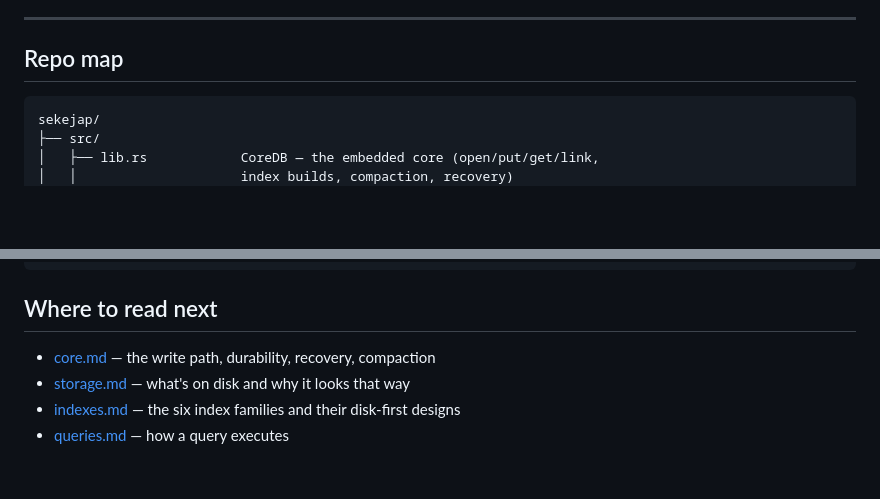
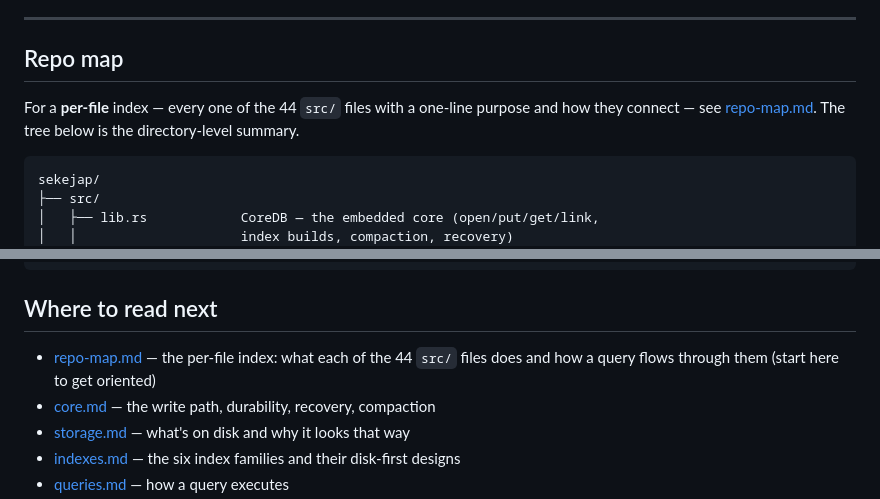
Before and after one commit to sekejapdb/sekejap, a Markdown page: docs/developer/README.md, 2 parts joined by grey strips. Rendered like a GitHub page; blank space fills up the shorter version.

````diff
--- a/docs/developer/README.md
+++ b/docs/developer/README.md
@@ -225,6 +225,10 @@ flowchart LR
 
 ## Repo map
 
+For a **per-file** index — every one of the 44 `src/` files with a one-line purpose
+and how they connect — see [repo-map.md](repo-map.md). The tree below is the
+directory-level summary.
+
 ```
 sekejap/
 ├── src/
@@ -262,6 +266,8 @@ cargo bench --bench mega_benchmark   # 20-scenario local benchmark vs SQLite
 
 ## Where to read next
 
+- [repo-map.md](repo-map.md) — the per-file index: what each of the 44 `src/` files
+  does and how a query flows through them (start here to get oriented)
 - [core.md](core.md) — the write path, durability, recovery, compaction
 - [storage.md](storage.md) — what's on disk and why it looks that way
 - [indexes.md](indexes.md) — the six index families and their disk-first designs
````
Also changed, not shown: docs/developer/repo-map.md (added, +156 -0 lines).
